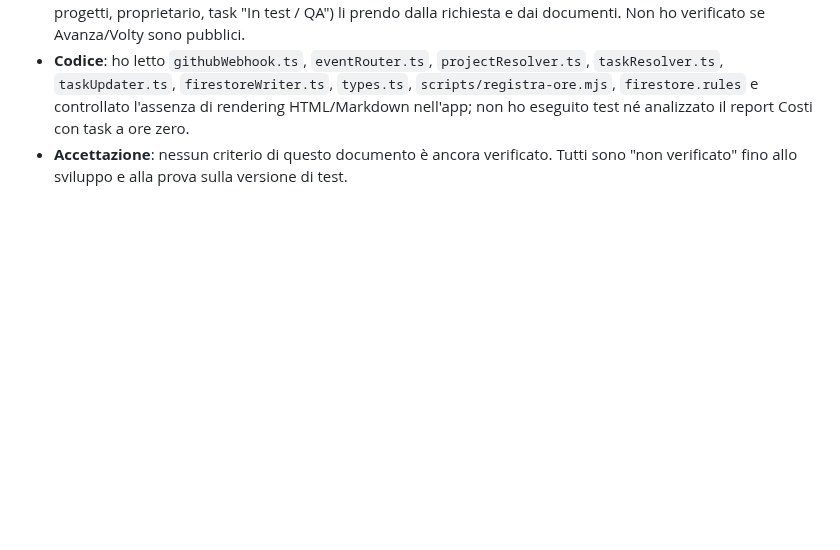
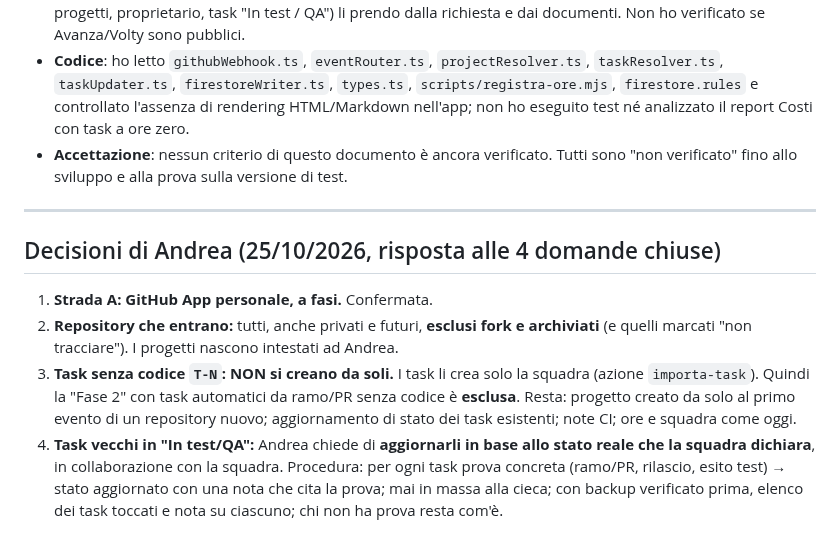
Before and after one commit to sbotz17/avanza, a Markdown page: docs/progetto/requisiti-collegamento.md, the part around the change. Drawn GitHub-style; blank space fills up the shorter version.

```diff
--- a/docs/progetto/requisiti-collegamento.md
+++ b/docs/progetto/requisiti-collegamento.md
@@ -230,3 +230,10 @@ Rispondi con "ok" per accettare tutte le proposte, oppure indicami il numero che
 - **Nessuna prova sul sistema reale**: non ho letto i dati di produzione né eseguito workflow; i fatti sui dati (3 progetti, proprietario, task "In test / QA") li prendo dalla richiesta e dai documenti. Non ho verificato se Avanza/Volty sono pubblici.
 - **Codice**: ho letto `githubWebhook.ts`, `eventRouter.ts`, `projectResolver.ts`, `taskResolver.ts`, `taskUpdater.ts`, `firestoreWriter.ts`, `types.ts`, `scripts/registra-ore.mjs`, `firestore.rules` e controllato l'assenza di rendering HTML/Markdown nell'app; non ho eseguito test né analizzato il report Costi con task a ore zero.
 - **Accettazione**: nessun criterio di questo documento è ancora verificato. Tutti sono "non verificato" fino allo sviluppo e alla prova sulla versione di test.
+
+---
+## Decisioni di Andrea (25/10/2026, risposta alle 4 domande chiuse)
+1. **Strada A: GitHub App personale, a fasi.** Confermata.
+2. **Repository che entrano:** tutti, anche privati e futuri, **esclusi fork e archiviati** (e quelli marcati "non tracciare"). I progetti nascono intestati ad Andrea.
+3. **Task senza codice `T-N`: NON si creano da soli.** I task li crea solo la squadra (azione `importa-task`). Quindi la "Fase 2" con task automatici da ramo/PR senza codice è **esclusa**. Resta: progetto creato da solo al primo evento di un repository nuovo; aggiornamento di stato dei task esistenti; note CI; ore e squadra come oggi.
+4. **Task vecchi in "In test/QA":** Andrea chiede di **aggiornarli in base allo stato reale che la squadra dichiara**, in collaborazione con la squadra. Procedura: per ogni task prova concreta (ramo/PR, rilascio, esito test) → stato aggiornato con una nota che cita la prova; mai in massa alla cieca; con backup verificato prima, elenco dei task toccati e nota su ciascuno; chi non ha prova resta com'è.
```
Also changed, not shown: docs/progetto/registro-decisioni.md (+7 -0 lines).
